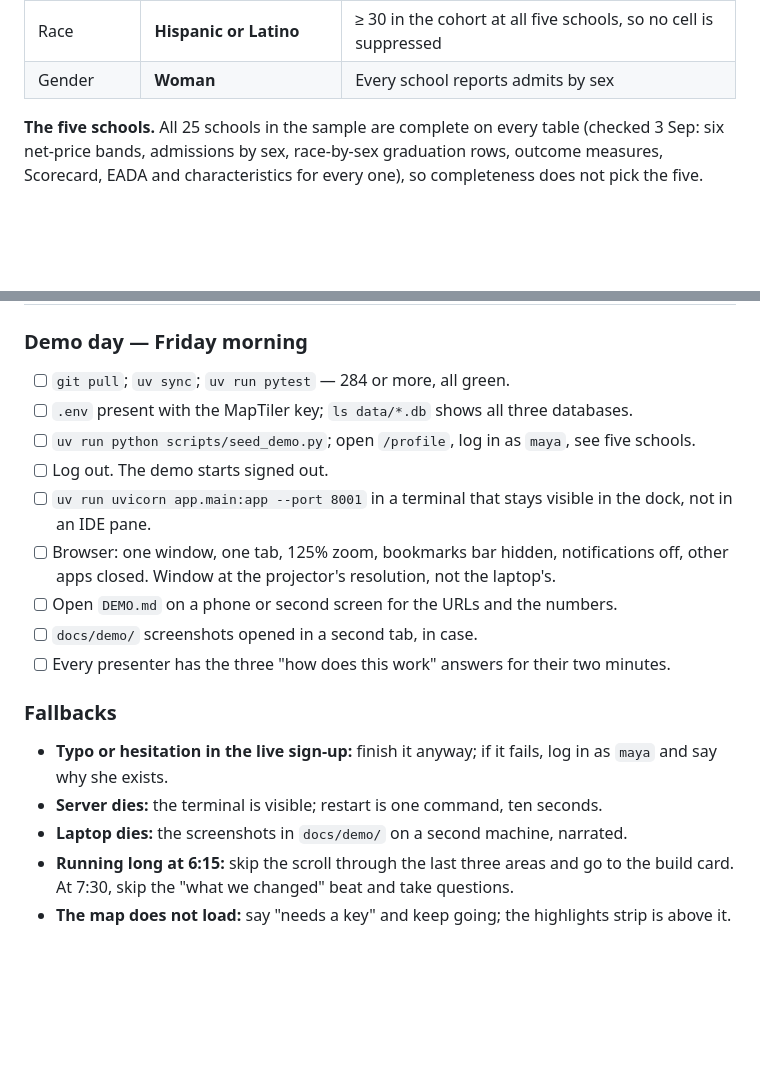
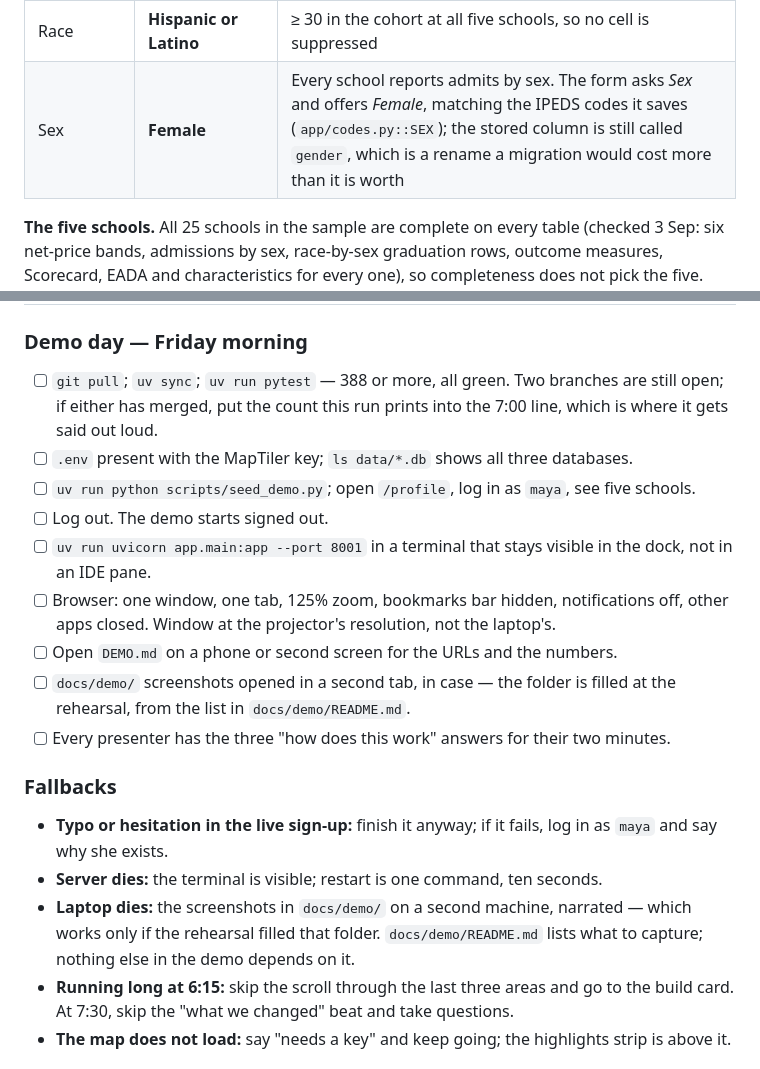
Before and after one commit to AnalyticsInPython/final-project-molinos-sanchez-tran-zhou, a Markdown page: ROADMAP.md, 2 parts joined by grey strips. GitHub-like rendering; blank space fills up the shorter version.

```diff
--- a/ROADMAP.md
+++ b/ROADMAP.md
@@ -47,7 +47,7 @@ number she will see, and so that no cut she triggers is suppressed at any of her
 | Family income | **Band 2, $30,001–48,000** | The band where the five schools disagree by $17,390 |
 | SAT / GPA | 1480 / 3.8 | GPA is saved and compared to nothing, and the form says so — an honesty moment worth thirty seconds |
 | Race | **Hispanic or Latino** | ≥ 30 in the cohort at all five schools, so no cell is suppressed |
-| Gender | **Woman** | Every school reports admits by sex |
+| Sex | **Female** | Every school reports admits by sex. The form asks *Sex* and offers *Female*, matching the IPEDS codes it saves (`app/codes.py::SEX`); the stored column is still called `gender`, which is a rename a migration would cost more than it is worth |
 
 **The five schools.** All 25 schools in the sample are complete on every table (checked
 3 Sep: six net-price bands, admissions by sex, race-by-sex graduation rows, outcome
@@ -397,14 +397,17 @@ Listed with a recommendation; the group decides, in the room, before the agents
 
 ### Demo day — Friday morning
 
-- [ ] `git pull`; `uv sync`; `uv run pytest` — 284 or more, all green.
+- [ ] `git pull`; `uv sync`; `uv run pytest` — 388 or more, all green. Two branches
+      are still open; if either has merged, put the count this run prints into the
+      7:00 line, which is where it gets said out loud.
 - [ ] `.env` present with the MapTiler key; `ls data/*.db` shows all three databases.
 - [ ] `uv run python scripts/seed_demo.py`; open `/profile`, log in as `maya`, see five schools.
 - [ ] Log out. The demo starts signed out.
 - [ ] `uv run uvicorn app.main:app --port 8001` in a terminal that stays visible in the dock, not in an IDE pane.
 - [ ] Browser: one window, one tab, 125% zoom, bookmarks bar hidden, notifications off, other apps closed. Window at the projector's resolution, not the laptop's.
 - [ ] Open `DEMO.md` on a phone or second screen for the URLs and the numbers.
-- [ ] `docs/demo/` screenshots opened in a second tab, in case.
+- [ ] `docs/demo/` screenshots opened in a second tab, in case — the folder is
+      filled at the rehearsal, from the list in `docs/demo/README.md`.
 - [ ] Every presenter has the three "how does this work" answers for their two minutes.
 
 ### Fallbacks
@@ -412,7 +415,9 @@ Listed with a recommendation; the group decides, in the room, before the agents
 - **Typo or hesitation in the live sign-up:** finish it anyway; if it fails, log in as
   `maya` and say why she exists.
 - **Server dies:** the terminal is visible; restart is one command, ten seconds.
-- **Laptop dies:** the screenshots in `docs/demo/` on a second machine, narrated.
+- **Laptop dies:** the screenshots in `docs/demo/` on a second machine, narrated —
+  which works only if the rehearsal filled that folder. `docs/demo/README.md` lists
+  what to capture; nothing else in the demo depends on it.
 - **Running long at 6:15:** skip the scroll through the last three areas and go to
   the build card. At 7:30, skip the "what we changed" beat and take questions.
 - **The map does not load:** say "needs a key" and keep going; the highlights strip is
```
Also changed, not shown: other parts of ROADMAP.md (+1 -1 lines), DEMO.md (+20 -10 lines), docs/demo/README.md (added, +52 -0 lines).
